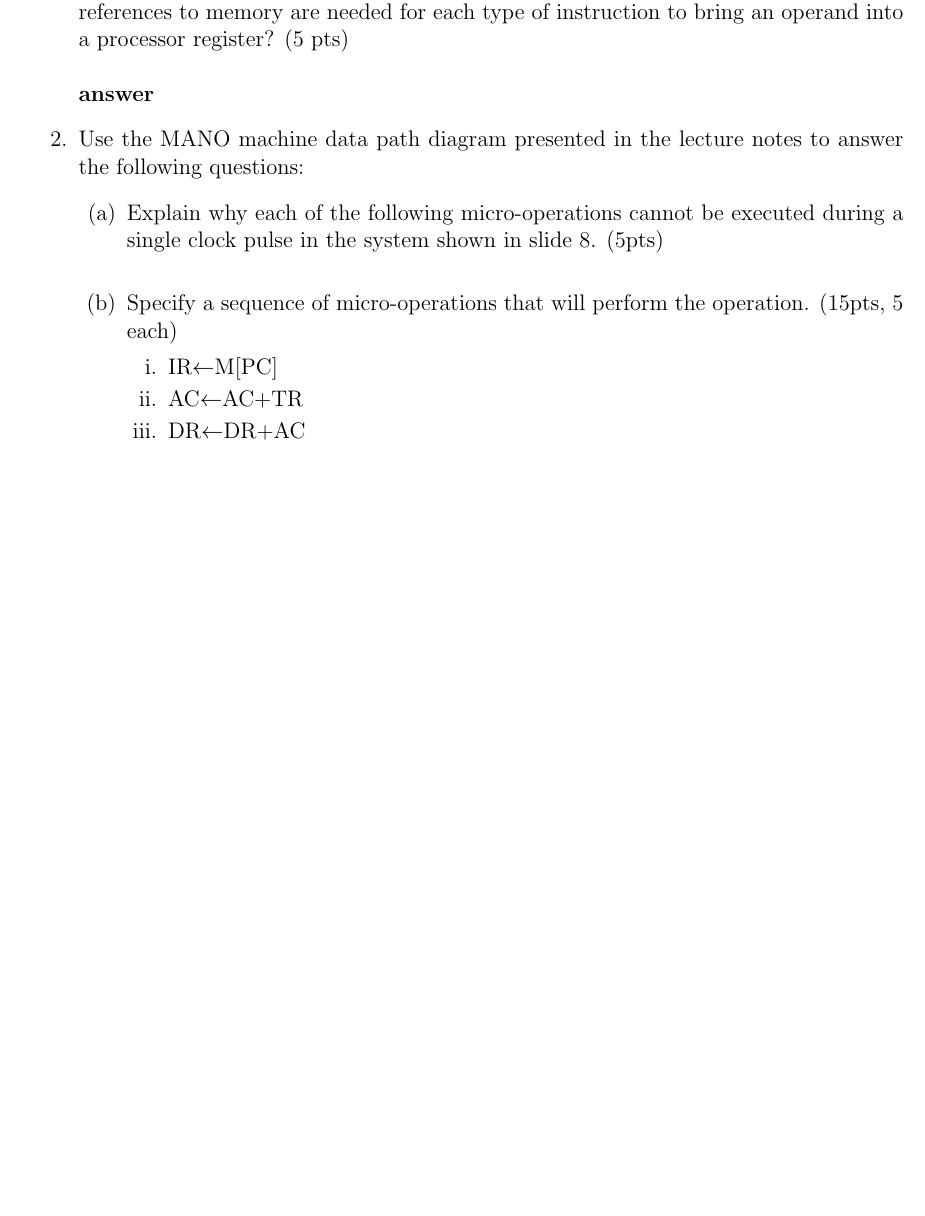
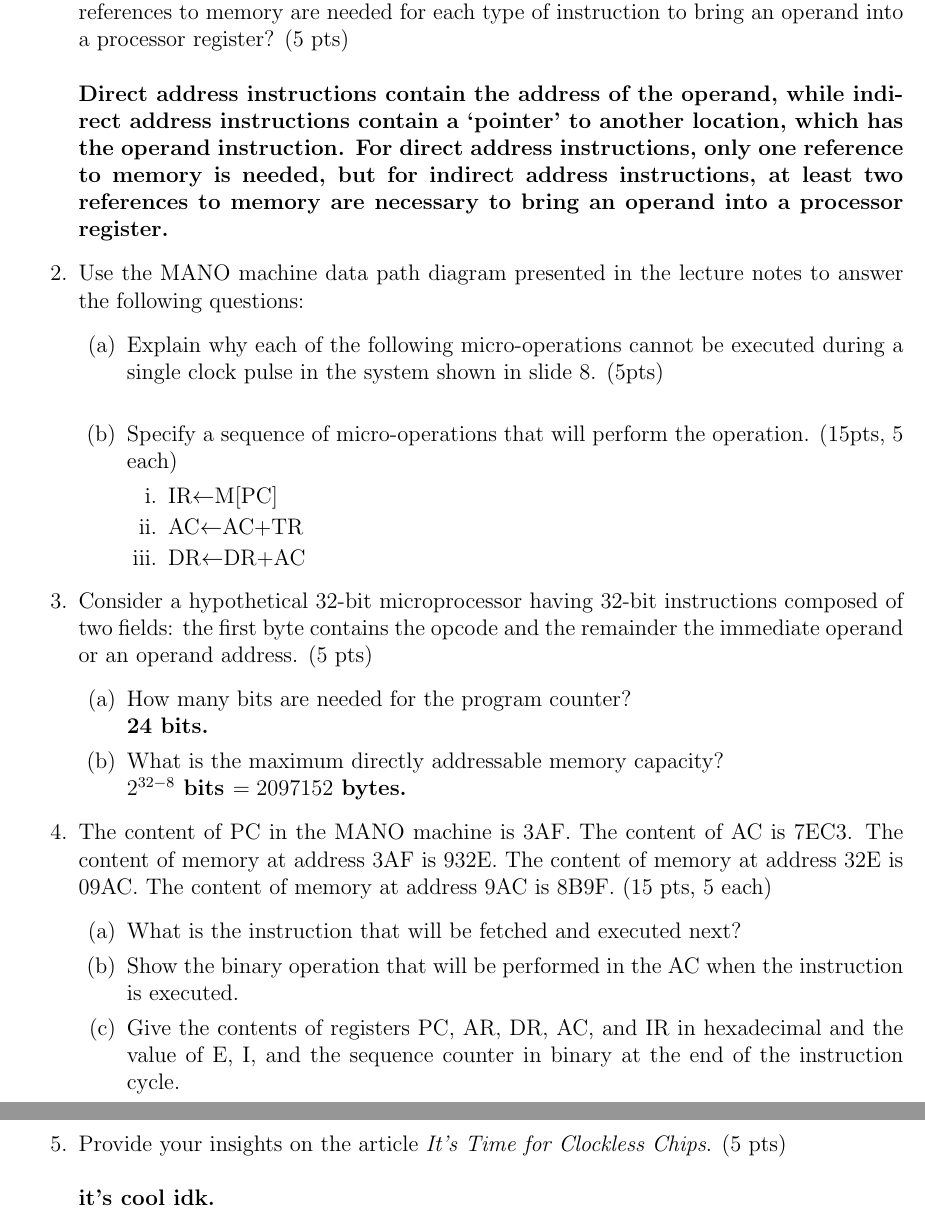
Before and after one commit to baikman/computer-architecture, a LaTeX problem sheet (homework2/homework2.tex): part of the page before the commit and two parts of pages 1 and 2 of 2 after it, the two joined at a grey line, cut so that both start at the same text, the shorter picture padded with empty space. Compiled offline with pdfLaTeX.

Commit message:
init prog hw2

```diff
--- a/homework2/homework2.tex
+++ b/homework2/homework2.tex
@@ -18,7 +18,7 @@ Homework 2 \hfill {\bf Brandon Aikman} \\
 \begin{enumerate}
 	% 1.
 	\item What is the difference between a direct and indirect address instruction? How many references to memory are needed for each type of instruction to bring an operand into a processor register? (5 pts) \\\\
-		\textbf{answer}
+		\textbf{Direct address instructions contain the address of the operand, while indirect address instructions contain a `pointer' to another location, which has the operand instruction. For direct address instructions, only one reference to memory is needed, but for indirect address instructions, at least two references to memory are necessary to bring an operand into a processor register.}
 
 	% 2.
 	\item Use the MANO machine data path diagram presented in the lecture notes to answer the following questions:
@@ -32,6 +32,27 @@ Homework 2 \hfill {\bf Brandon Aikman} \\
 		\end{enumerate}
 	\end{enumerate}
 
+	% 3.
+	\item Consider a hypothetical 32-bit microprocessor having 32-bit instructions composed of two fields: the first byte contains the opcode and the remainder the immediate operand or an operand address. (5 pts)
+	\begin{enumerate}
+		\item How many bits are needed for the program counter? \\
+		\textbf{24 bits.}
+		\item What is the maximum directly addressable memory capacity? \\
+		\textbf{$2^{32-8}$ bits $= 2097152$ bytes.}
+	\end{enumerate}
+
+	%4.
+	\item The content of PC in the MANO machine is 3AF. The content of AC is 7EC3. The content of memory at address 3AF is 932E. The content of memory at address 32E is 09AC. The content of memory at address 9AC is 8B9F. (15 pts, 5 each)
+	\begin{enumerate}
+		\item What is the instruction that will be fetched and executed next?
+		\item Show the binary operation that will be performed in the AC when the instruction is executed.
+		\item Give the contents of registers PC, AR, DR, AC, and IR in hexadecimal and the value of E, I, and the sequence counter in binary at the end of the instruction cycle.
+	\end{enumerate}
+
+	%5.
+	\item Provide your insights on the article \textit{It's Time for Clockless Chips}. (5 pts) \\\\
+	\textbf{it's cool idk.}
+
 \end{enumerate}
 
 \end{document}
```
Also changed, not shown: homework2/homework2.pdf.
